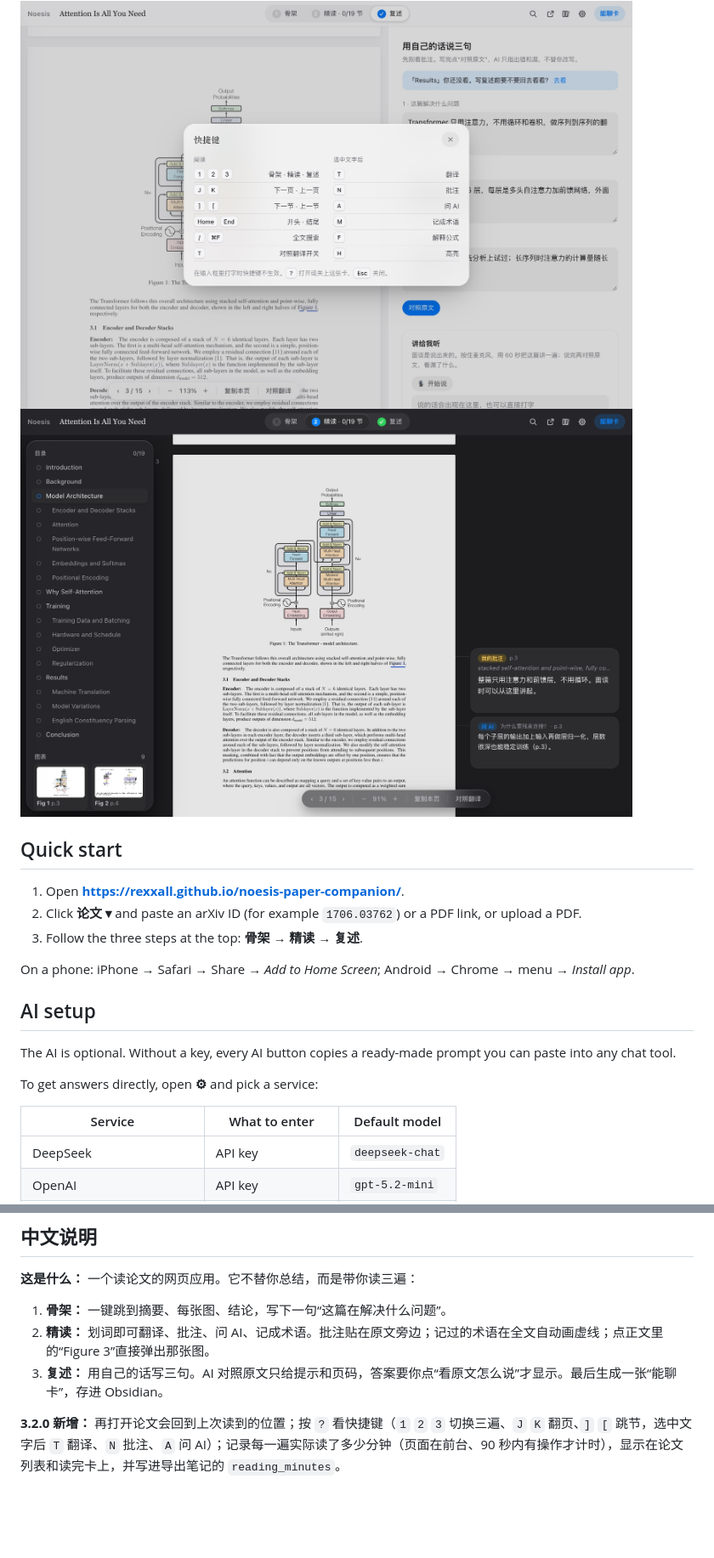
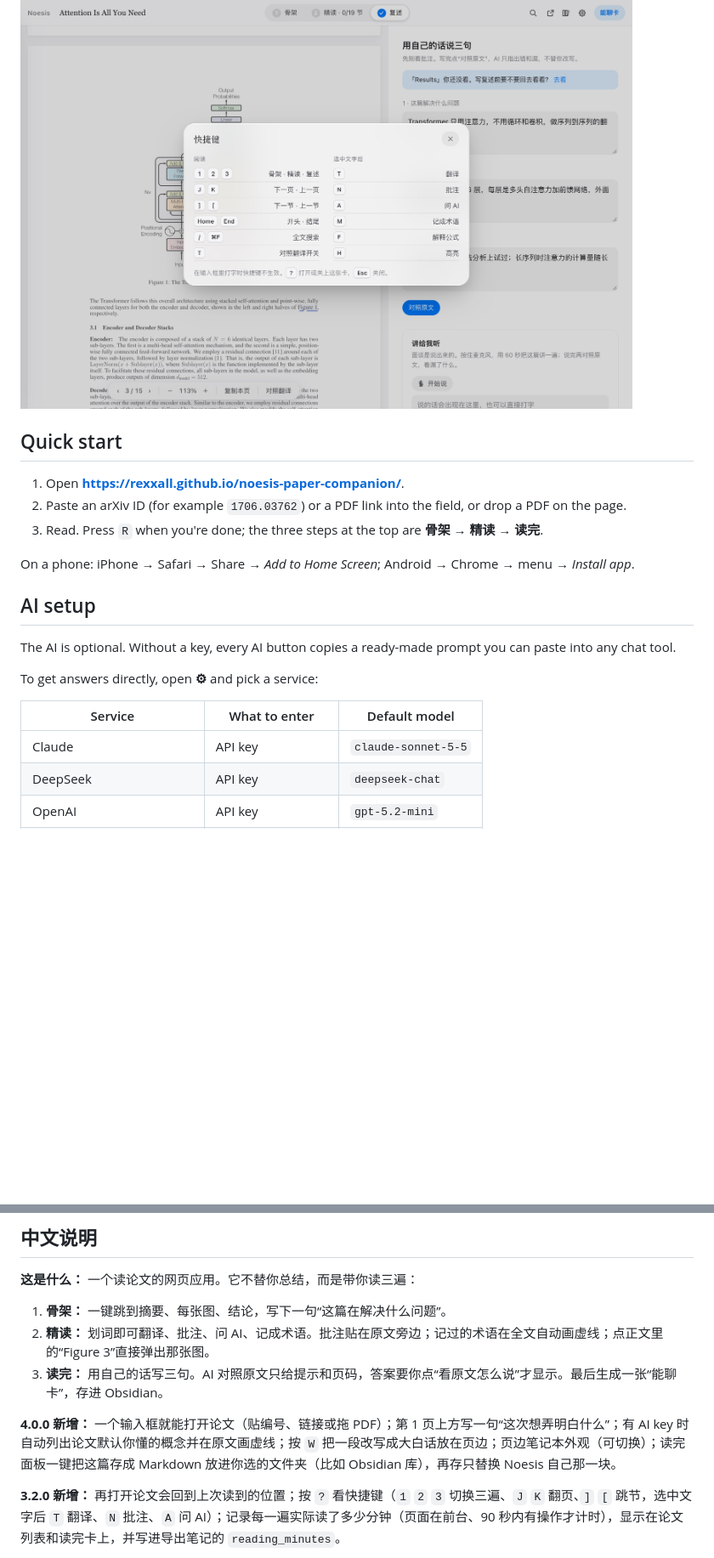
Before and after one commit to Rexxall/noesis-paper-companion, a Markdown page: README.md, 2 parts joined by grey strips. Shown at 85% size. Drawn GitHub-style; pictures changed too: docs/screenshots/dark.jpg (deleted); blank space fills up the shorter version.

```diff
--- a/README.md
+++ b/README.md
@@ -81,13 +94,11 @@ Noesis keeps everything on the paper. It walks you through three passes: get the
   <img src="docs/screenshots/keys.jpg" alt="Keyboard shortcut cheat sheet on a glass panel over the paper" width="720">
 </picture>
 
-<img src="docs/screenshots/dark.jpg" alt="Dark mode" width="720">
-
 ## Quick start
 
 1. Open **https://rexxall.github.io/noesis-paper-companion/**.
-2. Click **论文 ▾** and paste an arXiv ID (for example `1706.03762`) or a PDF link, or upload a PDF.
-3. Follow the three steps at the top: **骨架 → 精读 → 复述**.
+2. Paste an arXiv ID (for example `1706.03762`) or a PDF link into the field, or drop a PDF on the page.
+3. Read. Press `R` when you're done; the three steps at the top are **骨架 → 精读 → 读完**.
 
 On a phone: iPhone → Safari → Share → *Add to Home Screen*; Android → Chrome → menu → *Install app*.
 
@@ -99,6 +110,7 @@ To get answers directly, open **⚙︎** and pick a service:
 
 | Service | What to enter | Default model |
 |---|---|---|
+| Claude | API key | `claude-sonnet-5-5` |
 | DeepSeek | API key | `deepseek-chat` |
 | OpenAI | API key | `gpt-5.2-mini` |
 | Other (OpenAI-compatible) | Base URL + API key | your choice |
@@ -178,7 +202,9 @@ Then open http://localhost:8000.
 **这是什么：** 一个读论文的网页应用。它不替你总结，而是带你读三遍：
 1. **骨架：** 一键跳到摘要、每张图、结论，写下一句“这篇在解决什么问题”。
 2. **精读：** 划词即可翻译、批注、问 AI、记成术语。批注贴在原文旁边；记过的术语在全文自动画虚线；点正文里的“Figure 3”直接弹出那张图。
-3. **复述：** 用自己的话写三句。AI 对照原文只给提示和页码，答案要你点“看原文怎么说”才显示。最后生成一张“能聊卡”，存进 Obsidian。
+3. **读完：** 用自己的话写三句。AI 对照原文只给提示和页码，答案要你点“看原文怎么说”才显示。最后生成一张“能聊卡”，存进 Obsidian。
+
+**4.0.0 新增：** 一个输入框就能打开论文（贴编号、链接或拖 PDF）；第 1 页上方写一句“这次想弄明白什么”；有 AI key 时自动列出论文默认你懂的概念并在原文画虚线；按 `W` 把一段改写成大白话放在页边；页边笔记本外观（可切换）；读完面板一键把这篇存成 Markdown 放进你选的文件夹（比如 Obsidian 库），再存只替换 Noesis 自己那一块。
 
 **3.2.0 新增：** 再打开论文会回到上次读到的位置；按 `?` 看快捷键（`1` `2` `3` 切换三遍、`J` `K` 翻页、`]` `[` 跳节，选中文字后 `T` 翻译、`N` 批注、`A` 问 AI）；记录每一遍实际读了多少分钟（页面在前台、90 秒内有操作才计时），显示在论文列表和读完卡上，并写进导出笔记的 `reading_minutes`。
 
```
Also changed, not shown: other parts of README.md (+30 -5 lines), docs/screenshots/close-reading.jpg (deleted), docs/screenshots/reading-dark.jpg (added), docs/screenshots/reading.jpg (added), docs/screenshots/recap-dark.jpg, docs/screenshots/recap.jpg, 3 other files.
